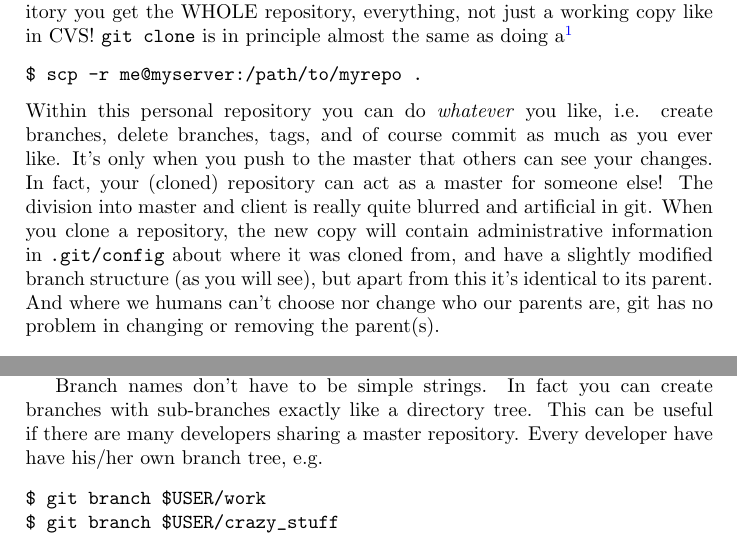
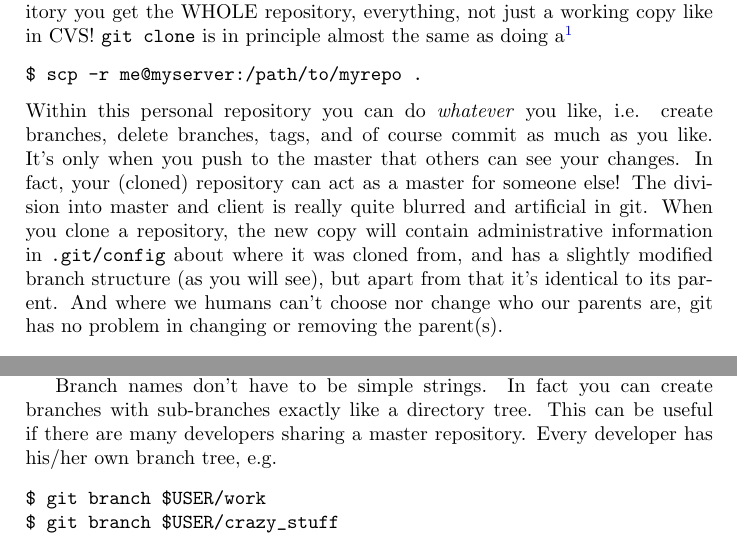
Before and after one commit to juselius/git-guides, a LaTeX document (git_guide.tex): two parts of pages 4 and 6 of 21, joined at a grey line, cut so that both start at the same text. Compiled offline with pdfLaTeX.

Commit message:
Fixed some typos
Signed-off-by: Jonas Juselius <jonas@iki.fi>

```diff
--- a/git_guide.tex
+++ b/git_guide.tex
@@ -135,13 +135,13 @@ $ scp -r me@myserver:/path/to/myrepo .
 \end{verbatim}
 Within this personal repository you can do \textit{whatever} you like, i.e.
 create branches, delete branches, tags, and of course commit as much as you
-ever like. It's only when you push to the master that others can see your
+like. It's only when you push to the master that others can see your
 changes.  In fact, your (cloned) repository can act as a master for someone
 else! The division into master and client is really quite blurred and
 artificial in git.  When you clone a repository, the new copy will contain
 administrative information in \path{.git/config} about where it was cloned from, and
-have a slightly modified branch structure (as you will see), but apart from
-this it's identical to its parent. And where we humans can't choose nor
+has a slightly modified branch structure (as you will see), but apart from
+that it's identical to its parent. And where we humans can't choose nor
 change who our parents are, git has no problem in changing or removing the
 parent(s).
 
@@ -248,7 +248,7 @@ branches have changed you will have a conflict which needs to be resolved
 
 Branch names don't have to be simple strings. In fact you can create branches
 with sub-branches exactly like a directory tree. This can be useful if there
-are many developers sharing a master repository. Every developer have have
+are many developers sharing a master repository. Every developer has
 his/her own branch tree, e.g.
 \begin{verbatim}
 $ git branch $USER/work
```
Also changed, not shown: git_guide.tex (10 more changed lines).
